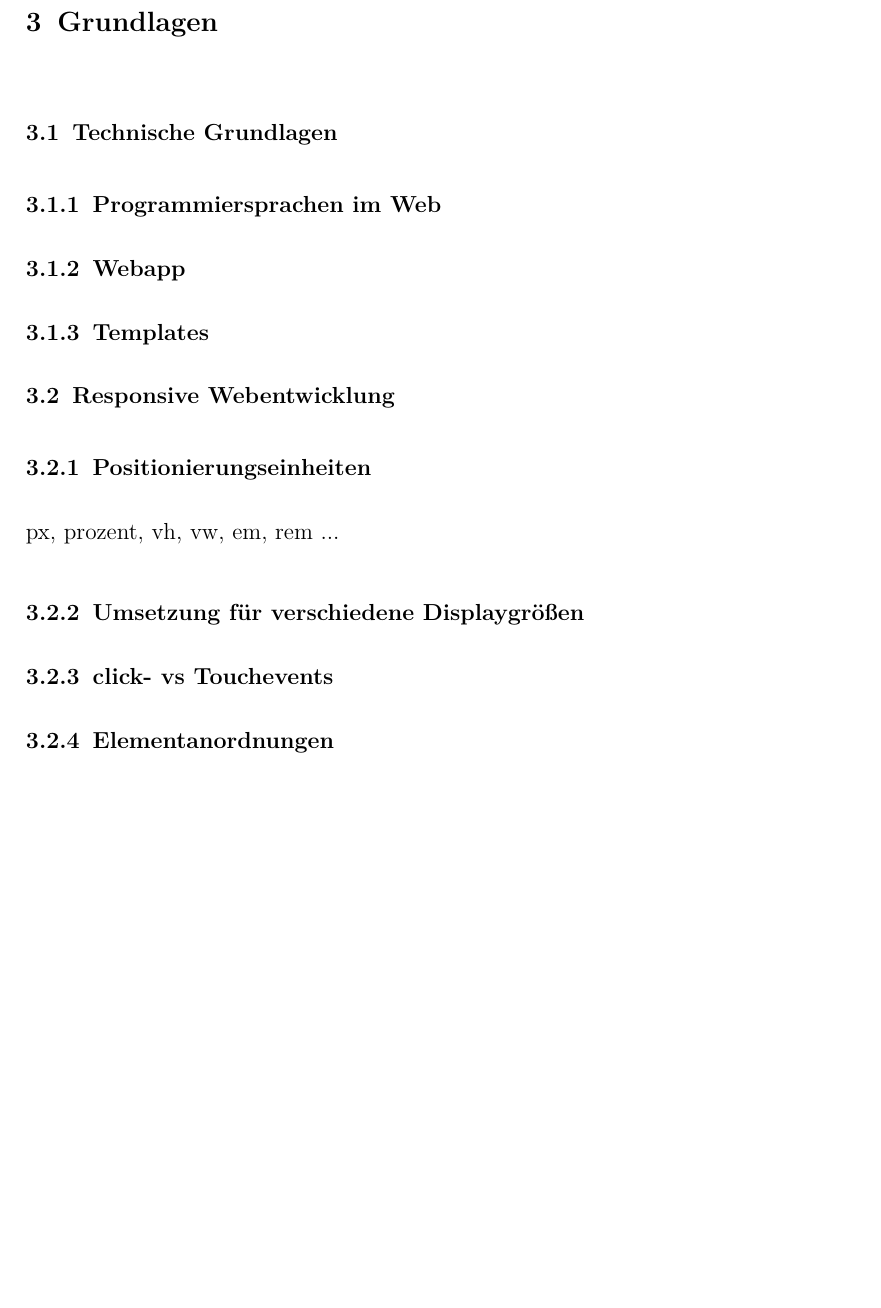
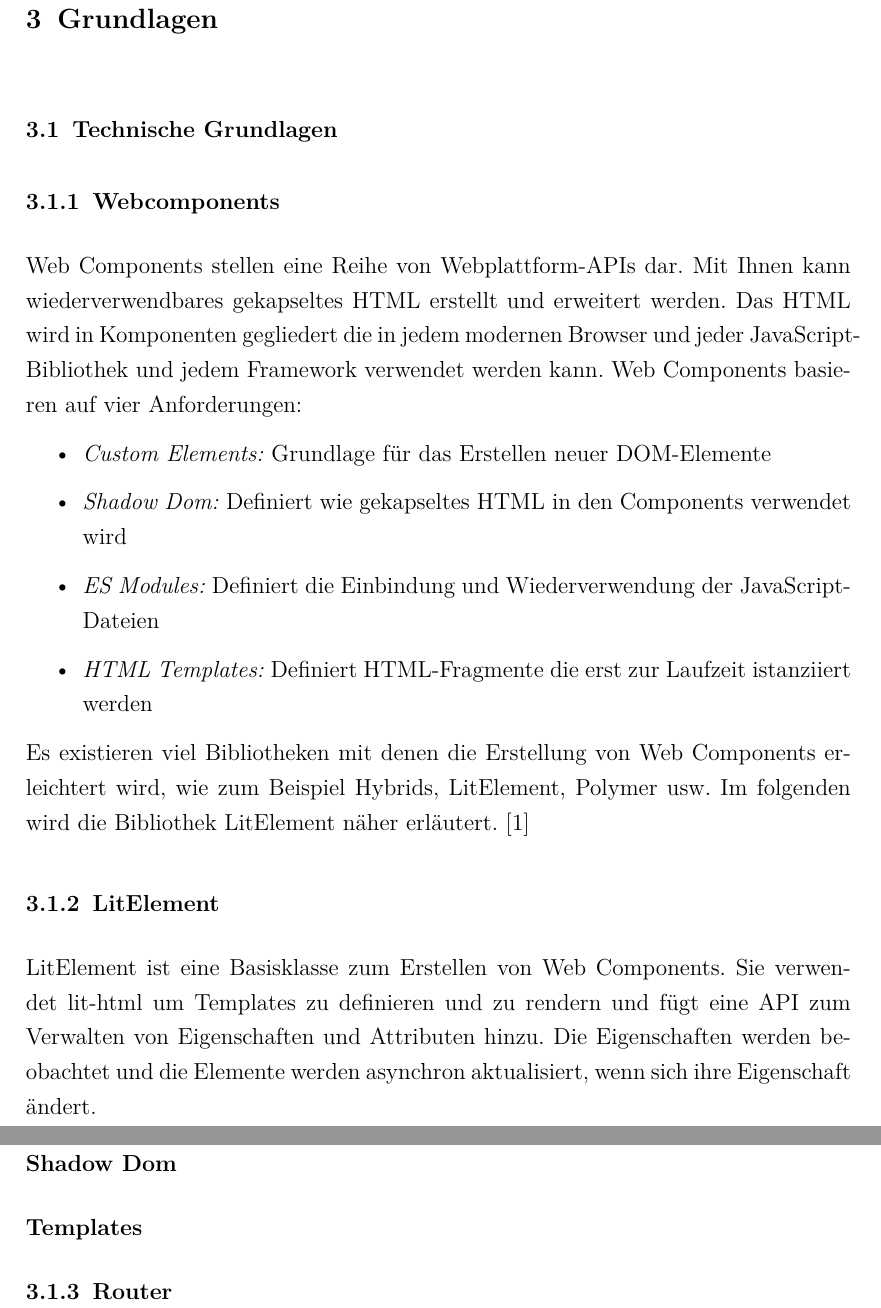
Before and after one commit to MizuLuna/UserInterface_Projekt, a LaTeX document (Tex-Doku/Steam_API_semesterarbeit.tex): part of page 7 of 13 before the commit and two parts of pages 7 and 8 of 14 after it, the two joined at a grey line, cut so that both start at the same text, the shorter picture padded with empty space. Compiled offline with pdfLaTeX.

Commit message:
doc: Web Components and LitElements

```diff
--- a/Tex-Doku/Steam_API_semesterarbeit.tex
+++ b/Tex-Doku/Steam_API_semesterarbeit.tex
@@ -267,16 +267,26 @@ Studenten die Informationen zu ihrem Studiengang suchen brauchen teilweise sechs
 
 \chapter{Grundlagen}
 		\section{Technische Grundlagen}
-				\subsection{Programmiersprachen im Web}
-				\subsection{Webapp}
-				\subsection{Templates}
+				\subsection{Webcomponents}
+				Web Components stellen eine Reihe von Webplattform-APIs dar. Mit Ihnen kann wiederverwendbares gekapseltes HTML erstellt und erweitert werden. Das HTML wird in Komponenten gegliedert die in jedem modernen Browser und jeder JavaScript-Bibliothek und jedem Framework verwendet werden kann. Web Components basieren auf vier Anforderungen:
+\begin{itemize}
+\item \textit{Custom Elements:} Grundlage für das Erstellen neuer DOM-Elemente
+\item \textit{Shadow Dom:} Definiert wie gekapseltes HTML in den Components verwendet wird
+\item \textit{ES Modules:} Definiert die Einbindung und Wiederverwendung der JavaScript-Dateien
+\item \textit{HTML Templates:} Definiert HTML-Fragmente die erst zur Laufzeit istanziiert werden
+\end{itemize} Es existieren viel Bibliotheken mit denen die Erstellung von Web Components erleichtert wird, wie zum Beispiel Hybrids, LitElement, Polymer usw. Im folgenden wird die Bibliothek LitElement näher erläutert.\cite{webcom}
+				\subsection{LitElement}
+				LitElement ist eine Basisklasse zum Erstellen von Web Components. Sie verwendet lit-html um Templates zu definieren und zu rendern und fügt eine API zum Verwalten von Eigenschaften und Attributen hinzu.  Die Eigenschaften werden beobachtet und die Elemente werden asynchron aktualisiert, wenn sich ihre Eigenschaft ändert.
+					\subsubsection{Shadow Dom}
+					\subsubsection{Templates}
 
-		\section{Responsive Webentwicklung}
-				\subsection{Positionierungseinheiten }
-					px, prozent, vh, vw, em, rem ...
-				\subsection{Umsetzung für verschiedene Displaygrößen}
-				\subsection{click- vs Touchevents}
-				\subsection{Elementanordnungen}
+				\subsection{Router}
+%		\section{Responsive Webentwicklung}
+%				\subsection{Positionierungseinheiten }
+%					px, prozent, vh, vw, em, rem ...
+%				\subsection{Umsetzung für verschiedene Displaygrößen}
+%				\subsection{click- vs Touchevents}
+%				\subsection{Elementanordnungen}
 
 
 
```
Also changed, not shown: Tex-Doku/Steam_API_semesterarbeit.pdf, Tex-Doku/Steam_API_semesterarbeit.tex (4 more changed lines), 5 other files.
